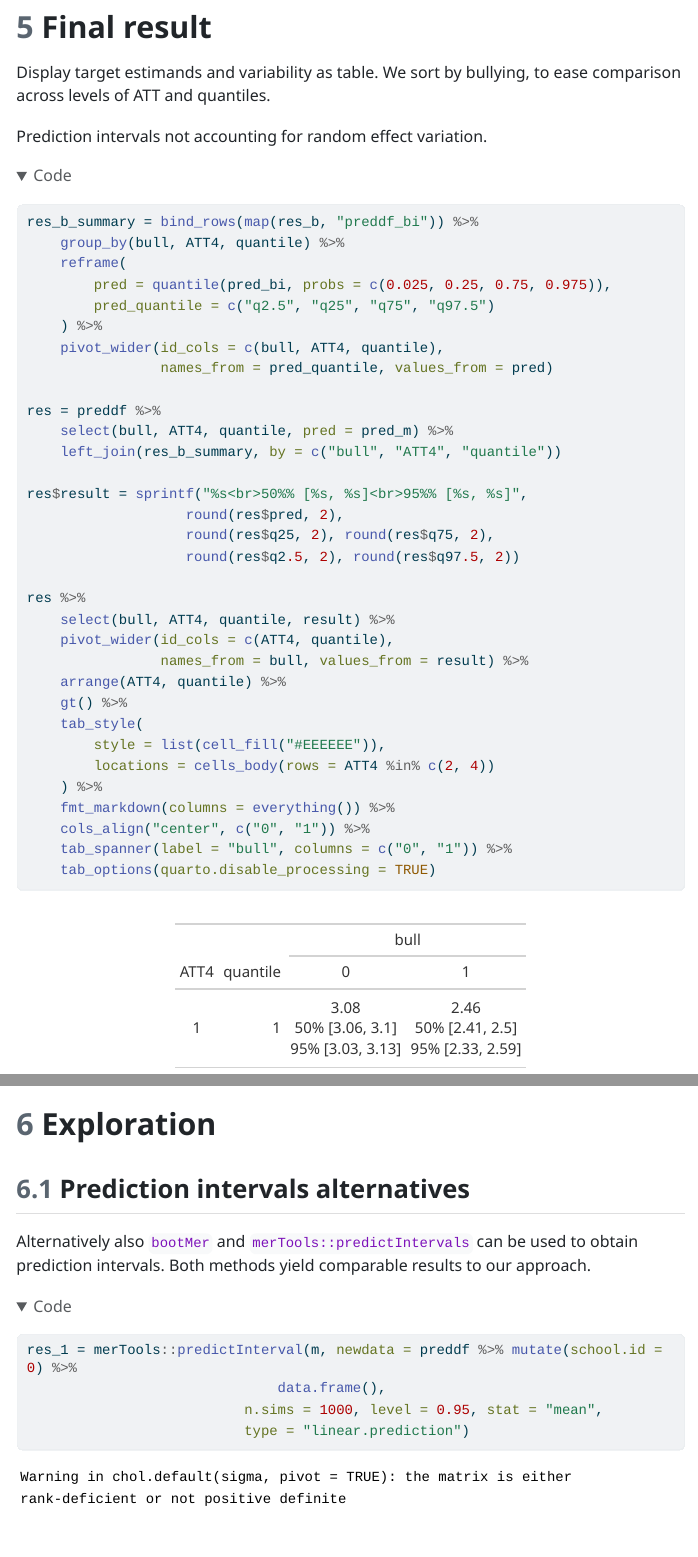
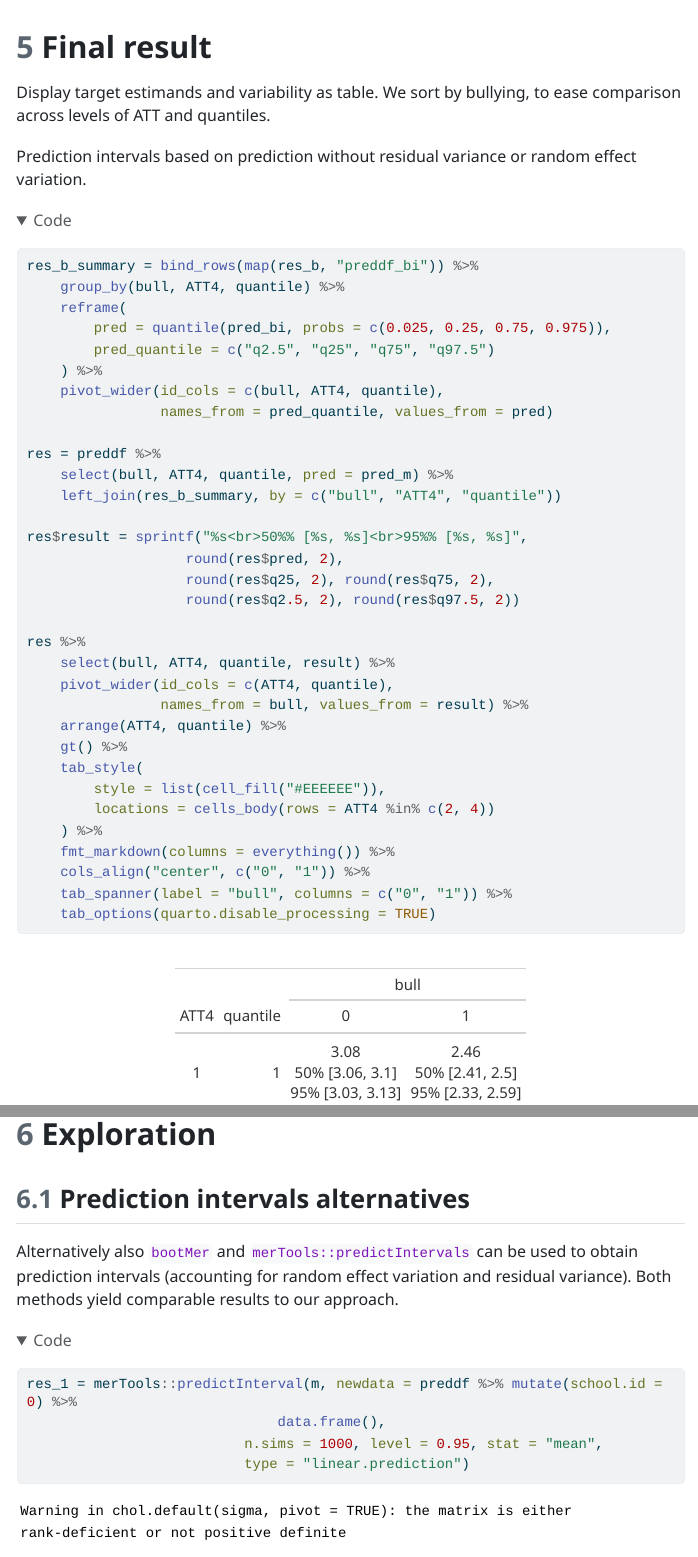
Before and after one commit to aliaksah/Bayes_for_STRATOS, a Quarto document (Task_Truancy/analysis_school-frequentist-sap.qmd): the page in a window 1100 px wide, from 9840 px down before the commit and from 9820 px down after it, so that both start at the same text, and a second part further down, joined at a grey line. The pictures show the output file Task_Truancy/analysis_school-frequentist-sap.html that the author committed with the source, opened offline; folded parts are opened; menus at the side of the page are left out; long lines of code are wrapped.

Commit message:
DOC: small changes to school re-analysis description

````diff
--- a/Task_Truancy/analysis_school-frequentist-sap.qmd
+++ b/Task_Truancy/analysis_school-frequentist-sap.qmd
@@ -420,7 +420,7 @@ do_bootstrap <- function(df, ind, f_b, VARIABLES) {
             quantile = 1:3
         )
     preddf_bi$pred_bi = predict(m_bi, newdata = preddf, re.form = NA)
-    # take random effect variation into account
+    # take random effect variation and residual variance into account
     preddf_bi$sim_bi = simulate(m_bi, nsim = 1, newdata = preddf %>%
                                     mutate(school.id = 0), re.form = NA,
                                 allow.new.levels = TRUE)[[1]]
@@ -463,7 +463,8 @@ summary(map_dbl(res_b, 'runtime')) / 3600
 Display target estimands and variability as table. We sort by bullying,
 to ease comparison across levels of ATT and quantiles.
 
-Prediction intervals not accounting for random effect variation.
+Prediction intervals based on prediction without residual variance or random
+effect variation.
 
 ```{r rows.print=50}
 #| message: false
@@ -548,7 +550,8 @@ res %>%
 ## Prediction intervals alternatives
 
 Alternatively also `bootMer` and `merTools::predictIntervals` can be used
-to obtain prediction intervals. Both methods yield comparable results to our
+to obtain prediction intervals (accounting for random effect variation and
+residual variance). Both methods yield comparable results to our
 approach.
 
 ```{r rows.print=50}
````
Also changed, not shown: Task_Truancy/analysis_school-frequentist-sap.html, Task_Truancy/analysis_school-frequentist-sap.qmd (3 more changed lines).
